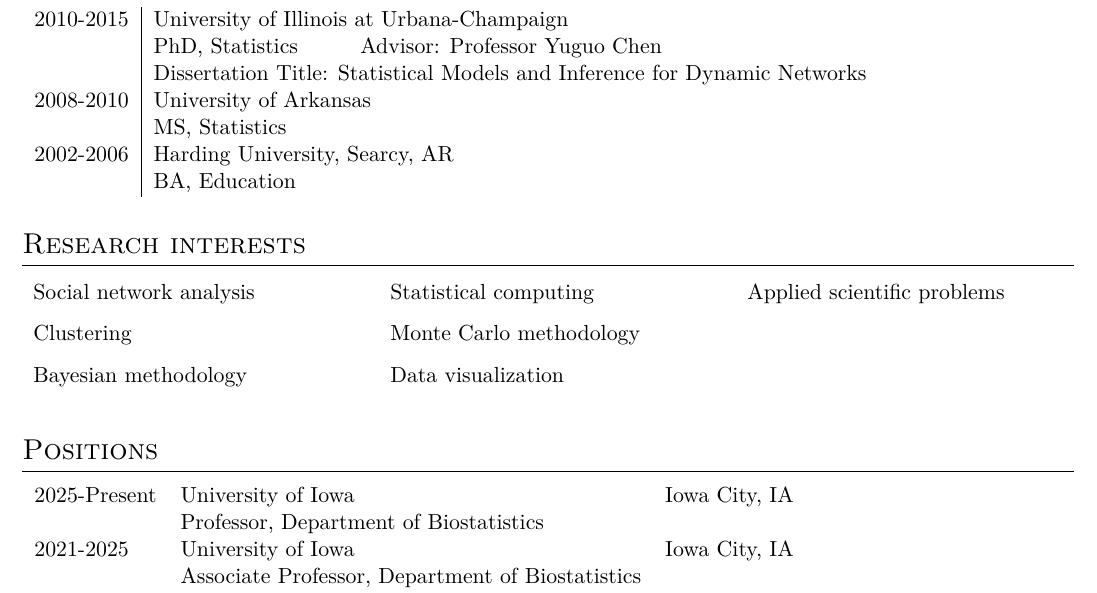
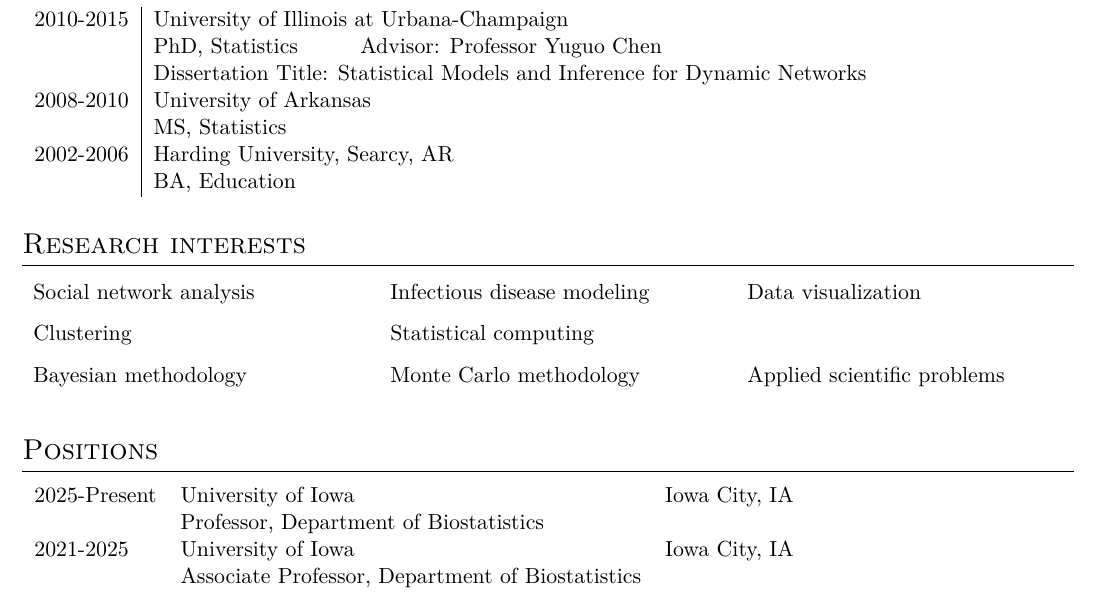
Before and after one commit to dksewell/professional, a LaTeX CV (CV/Sewell-CV.tex): part of page 1 of 13, cut so that both start at the same text. Compiled offline with pdfLaTeX.

Commit message:
Added ID as research area on cv

```diff
--- a/CV/Sewell-CV.tex
+++ b/CV/Sewell-CV.tex
@@ -378,6 +378,7 @@
 \item Social network analysis
 \item Clustering
 \item Bayesian methodology
+\item Infectious disease modeling
 \item Statistical computing
 \item Monte Carlo methodology
 \item Data visualization
```
